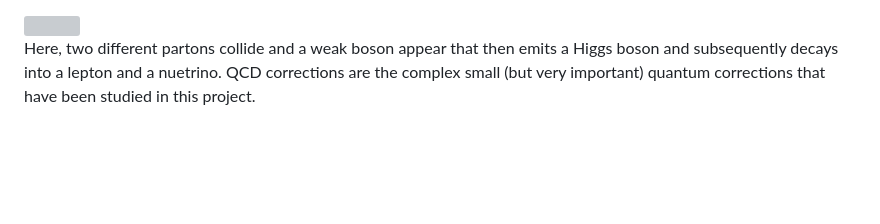
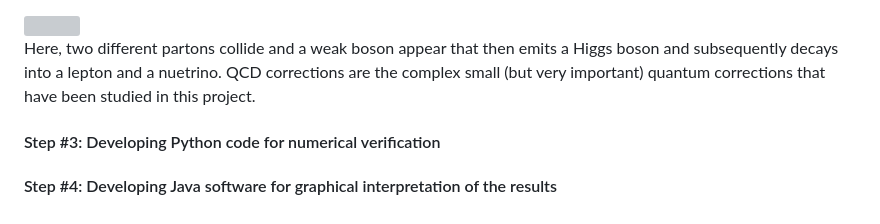
Before and after one commit to korneevdi/Higgs_Strahlung_at_LHC, a Markdown page: README.md, the part around the change. GitHub-like rendering; blank space fills up the shorter version; grey boxes are pictures that could not be loaded.

```diff
--- a/README.md
+++ b/README.md
@@ -39,3 +39,7 @@ In most CERN experiments, beams of protons collide. However, the temperature and
 <img src="https://github.com/korneevdi/Quantum_Radiative_Corrections/blob/main/Pictures/Quantum_process.png" width="610" height="350">
 
 Here, two different partons collide and a weak boson appear that then emits a Higgs boson and subsequently decays into a lepton and a nuetrino. QCD corrections are the complex small (but very important) quantum corrections that have been studied in this project.
+
+#### Step #3: Developing Python code for numerical verification
+
+#### Step #4: Developing Java software for graphical interpretation of the results
```
